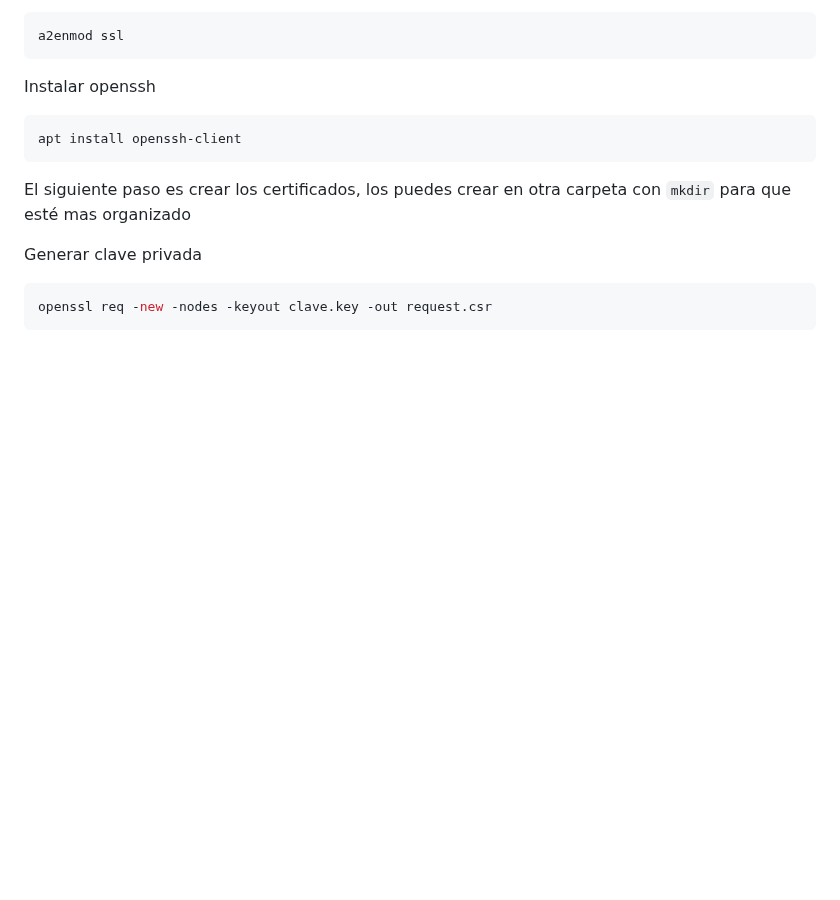
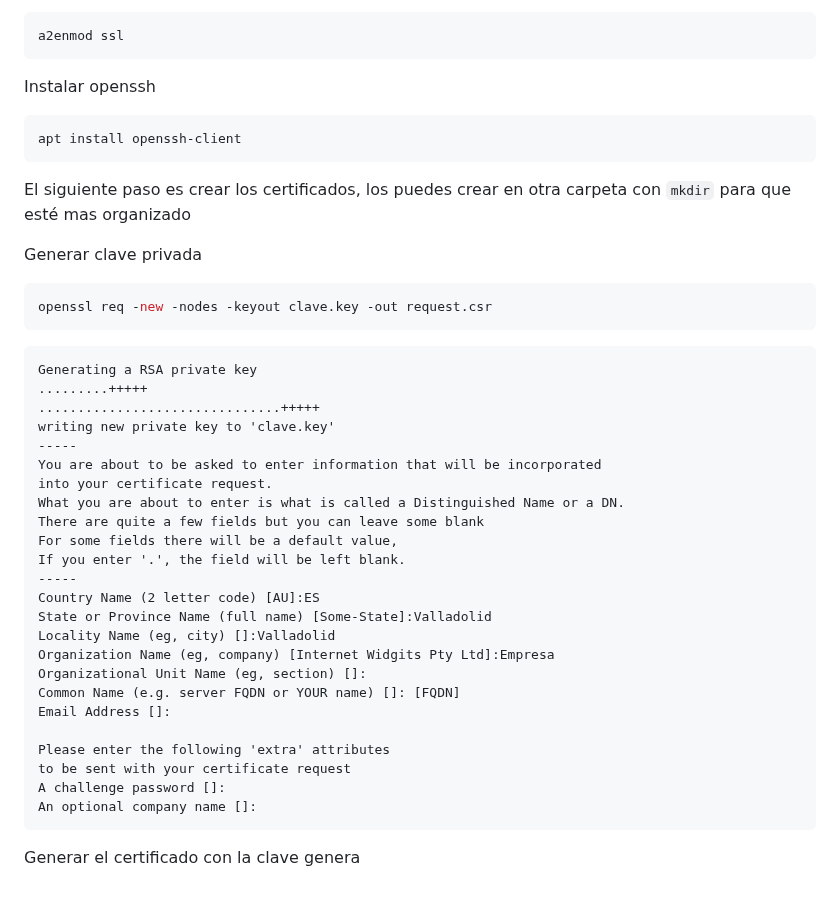
Before and after one commit to GreenLass000/DAW-Exercises, a Markdown page: apache-howto.md, the part around the change. GitHub-like rendering; blank space fills up the shorter version.

Commit message:
apache-howto.md updated from https://stackedit.io/

````diff
--- a/apache-howto.md
+++ b/apache-howto.md
@@ -221,10 +221,36 @@ Generar clave privada
 ```bash
 openssl req -new -nodes -keyout clave.key -out request.csr
 ```
+```
+Generating a RSA private key
+.........+++++
+...............................+++++
+writing new private key to 'clave.key'
+-----
+You are about to be asked to enter information that will be incorporated
+into your certificate request.
+What you are about to enter is what is called a Distinguished Name or a DN.
+There are quite a few fields but you can leave some blank
+For some fields there will be a default value,
+If you enter '.', the field will be left blank.
+-----
+Country Name (2 letter code) [AU]:ES
+State or Province Name (full name) [Some-State]:Valladolid
+Locality Name (eg, city) []:Valladolid
+Organization Name (eg, company) [Internet Widgits Pty Ltd]:Empresa
+Organizational Unit Name (eg, section) []:
+Common Name (e.g. server FQDN or YOUR name) []: [FQDN]
+Email Address []:
 
+Please enter the following 'extra' attributes
+to be sent with your certificate request
+A challenge password []:
+An optional company name []:
+```
+Generar el certificado con la clave genera
 <!--stackedit_data:
-eyJoaXN0b3J5IjpbNTA5OTUwMjEwLC0xNzg3NjU1MzAyLDE3ND
-Q0MjA3MDcsMTgzNjc5NDE3Miw5MzA2NzcyNDQsNTc2MDkyMzAx
-LDM0NTM1OTQ3NywtMTYzNTg5ODA2MCwtMTM4MjI3Nzk5MSw4Mz
-kwODQ4MjMsOTM2MDE5ODE4XX0=
+eyJoaXN0b3J5IjpbLTU3Njc0NzQwMywtMTc4NzY1NTMwMiwxNz
+Q0NDIwNzA3LDE4MzY3OTQxNzIsOTMwNjc3MjQ0LDU3NjA5MjMw
+MSwzNDUzNTk0NzcsLTE2MzU4OTgwNjAsLTEzODIyNzc5OTEsOD
+M5MDg0ODIzLDkzNjAxOTgxOF19
 -->
````
